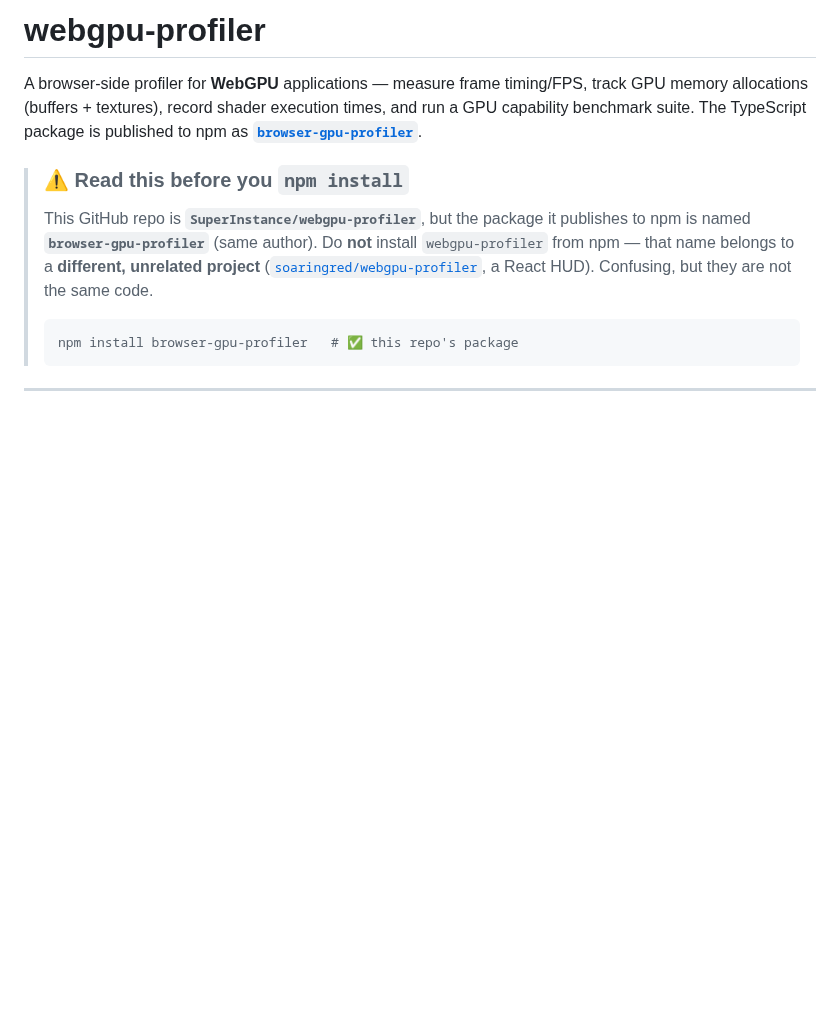
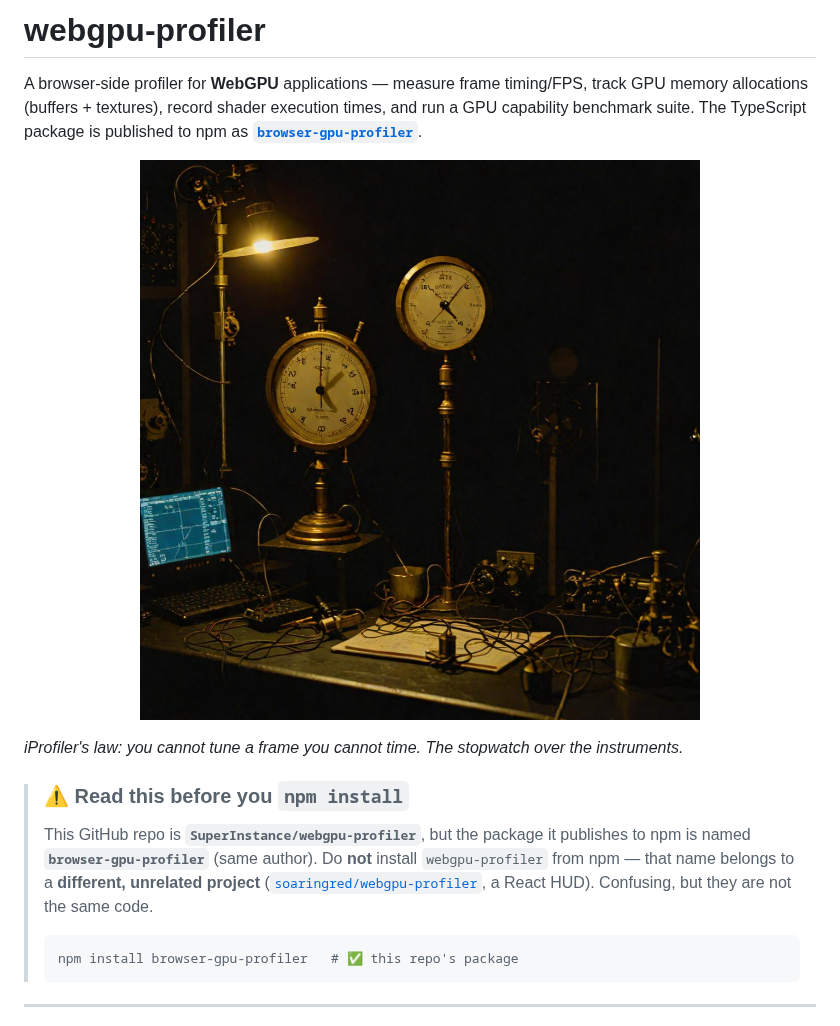
Before and after one commit to SuperInstance/webgpu-profiler, a Markdown page: README.md, the part around the change. Drawn GitHub-style; pictures changed too: assets/images/hero.jpg (added); blank space fills up the shorter version.

Commit message:
imagery: hero — a brass stopwatch timing light itself, on the dark instrument desk (campaign idiom, gen_local + nighttime LoRA, seed 42)

```diff
--- a/README.md
+++ b/README.md
@@ -4,6 +4,12 @@ A browser-side profiler for **WebGPU** applications — measure frame timing/FPS
 track GPU memory allocations (buffers + textures), record shader execution
 times, and run a GPU capability benchmark suite. The TypeScript package is
 published to npm as **[`browser-gpu-profiler`](https://www.npmjs.com/package/browser-gpu-profiler)**.
+
+<p align="center">
+  <img src="assets/images/hero.jpg" width="680" alt="A brass stopwatch glowing amber on a dark instrument desk — timing light itself, one frame at a time">
+</p>
+
+*iProfiler's law: you cannot tune a frame you cannot time. The stopwatch over the instruments.*
 
 > ### ⚠️ Read this before you `npm install`
 > This GitHub repo is **`SuperInstance/webgpu-profiler`**, but the package it
```
